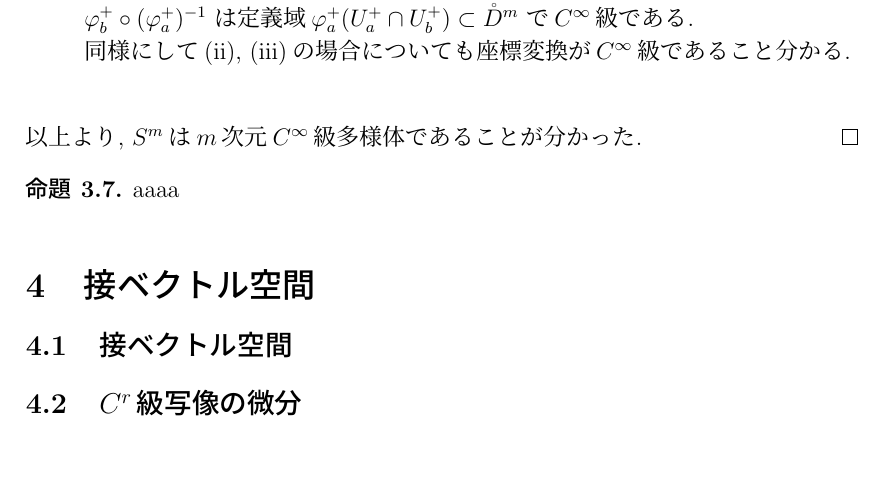
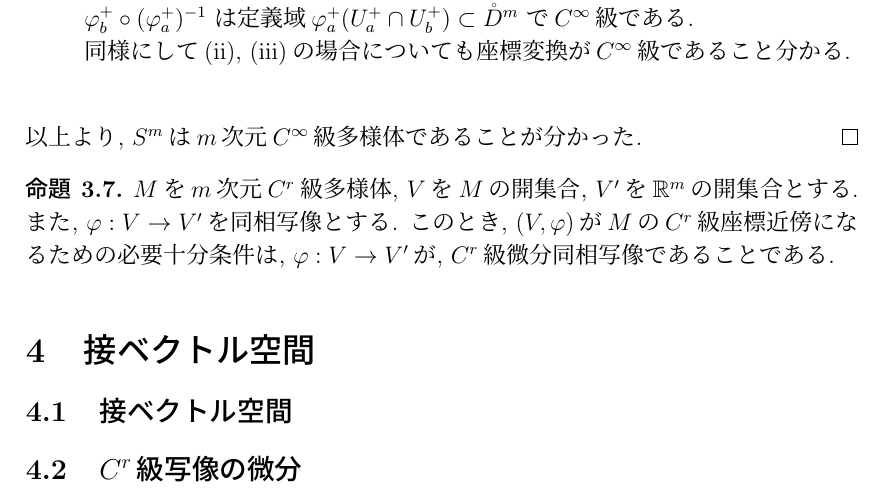
Before and after one commit to kenshigithub/GraduationThesis2023, a LaTeX document (bv20052_GT2023.tex): part of page 7 of 15, cut so that both start at the same text, the shorter picture padded with empty space. Compiled offline with pLaTeX and dvipdfmx.

Commit message:
01270434

```diff
--- a/bv20052_GT2023.tex
+++ b/bv20052_GT2023.tex
@@ -243,8 +243,15 @@
     以上より, $S^m$は$m$次元$C^{\infty}$級多様体であることが分かった.
 \end{proof}
 \begin{proposition}\label{prop: cord-nabor condition}
-    aaaa
+    $M$を$m$次元$C^r$級多様体, $V$を$M$の開集合,
+    $V'$を$\mathbb{R}^m$の開集合とする. また,
+    $\varphi:V\to V'$を同相写像とする.
+    このとき, $(V,\varphi)$が$M$の$C^r$級
+    座標近傍になるための必要十分条件は,
+    $\varphi:V\to V'$が, $C^r$級微分同相写像
+    であることである.
 \end{proposition}
+
 %
 \section{接ベクトル空間}
 \subsection{接ベクトル空間}
```
Also changed, not shown: bv20052_GT2023.pdf, 3 other files.
